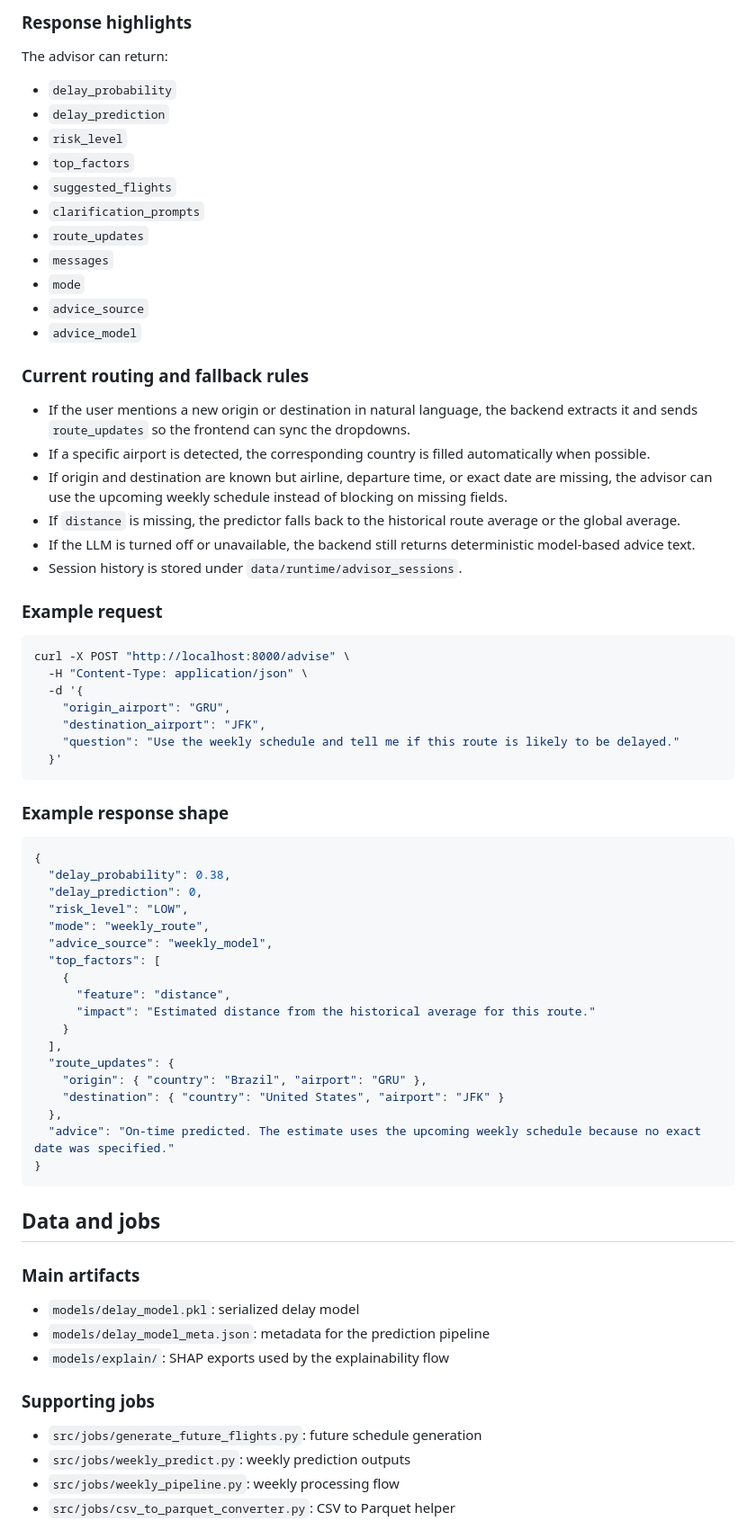
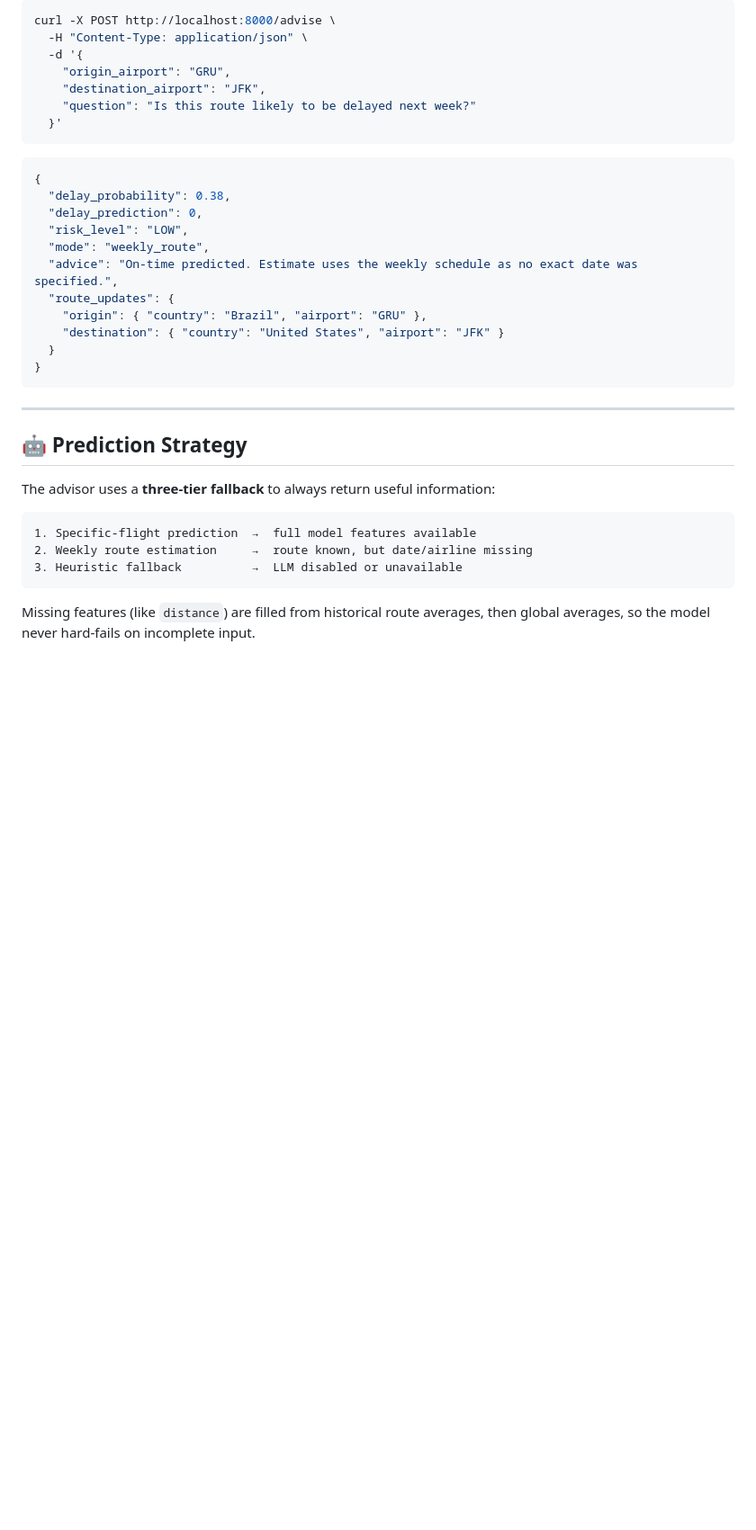
Before and after one commit to GuilhermeLossio/Tech-Challange-FIAP-3, a Markdown page: Readme.md, the part around one of its changes. Shown at 90% size. Drawn GitHub-style; blank space fills up the shorter version.

Commit message:
Update Readme.md for improved project documentation
Revise project overview, features, and setup instructions in Readme.md to enhance clarity and detail.

````diff
--- a/Readme.md
+++ b/Readme.md
@@ -183,41 +144,11 @@ python src/app.py
-### Response highlights
-
-The advisor can return:
-
-- `delay_probability`
-- `delay_prediction`
-- `risk_level`
-- `top_factors`
-- `suggested_flights`
-- `clarification_prompts`
-- `route_updates`
-- `messages`
-- `mode`
-- `advice_source`
-- `advice_model`
-
-### Current routing and fallback rules
-
-- If the user mentions a new origin or destination in natural language, the backend extracts it and sends `route_updates` so the frontend can sync the dropdowns.
-- If a specific airport is detected, the corresponding country is filled automatically when possible.
-- If origin and destination are known but airline, departure time, or exact date are missing, the advisor can use the upcoming weekly schedule instead of blocking on missing fields.
-- If `distance` is missing, the predictor falls back to the historical route average or the global average.
-- If the LLM is turned off or unavailable, the backend still returns deterministic model-based advice text.
-- Session history is stored under `data/runtime/advisor_sessions`.
-
-### Example request
-
-```bash
-curl -X POST "http://localhost:8000/advise" \
+curl -X POST http://localhost:8000/advise \
   -H "Content-Type: application/json" \
   -d '{
     "origin_airport": "GRU",
     "destination_airport": "JFK",
-    "question": "Use the weekly schedule and tell me if this route is likely to be delayed."
+    "question": "Is this route likely to be delayed next week?"
   }'
 ```
-
-### Example response shape
 
 ```json
 {
@@ -225,33 +156,25 @@ curl -X POST "http://localhost:8000/advise" \
   "delay_prediction": 0,
   "risk_level": "LOW",
   "mode": "weekly_route",
-  "advice_source": "weekly_model",
-  "top_factors": [
-    {
-      "feature": "distance",
-      "impact": "Estimated distance from the historical average for this route."
-    }
-  ],
+  "advice": "On-time predicted. Estimate uses the weekly schedule as no exact date was specified.",
   "route_updates": {
     "origin": { "country": "Brazil", "airport": "GRU" },
     "destination": { "country": "United States", "airport": "JFK" }
-  },
-  "advice": "On-time predicted. The estimate uses the upcoming weekly schedule because no exact date was specified."
+  }
 }
 ```
 
-## Data and jobs
+---
 
-### Main artifacts
+## 🤖 Prediction Strategy
 
-- `models/delay_model.pkl`: serialized delay model
-- `models/delay_model_meta.json`: metadata for the prediction pipeline
-- `models/explain/`: SHAP exports used by the explainability flow
+The advisor uses a **three-tier fallback** to always return useful information:
 
-### Supporting jobs
+```
+1. Specific-flight prediction  →  full model features available
+2. Weekly route estimation     →  route known, but date/airline missing
+3. Heuristic fallback          →  LLM disabled or unavailable
+```
 
-- `src/jobs/generate_future_flights.py`: future schedule generation
-- `src/jobs/weekly_predict.py`: weekly prediction outputs
-- `src/jobs/weekly_pipeline.py`: weekly processing flow
-- `src/jobs/csv_to_parquet_converter.py`: CSV to Parquet helper
+Missing features (like `distance`) are filled from historical route averages, then global averages, so the model never hard-fails on incomplete input.
 
````
Also changed, not shown: other parts of Readme.md (+134 -157 lines).
